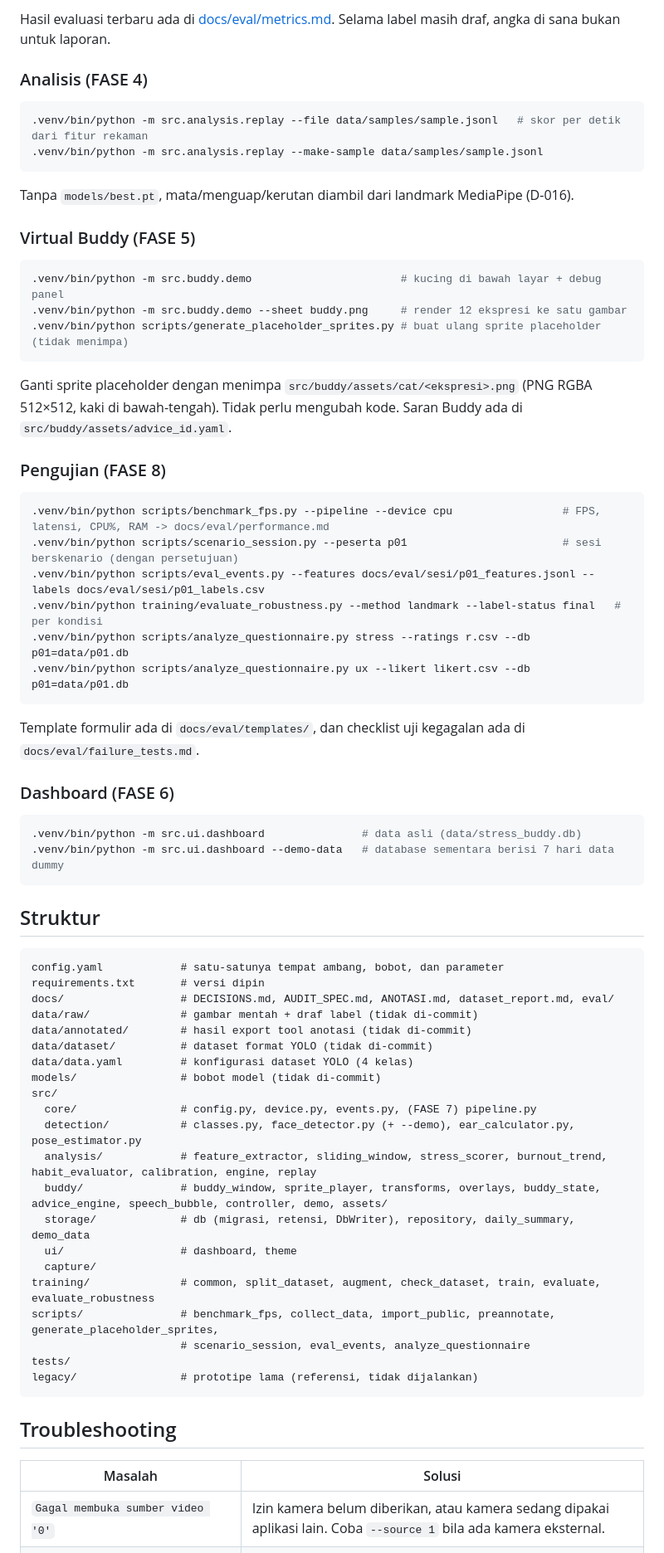
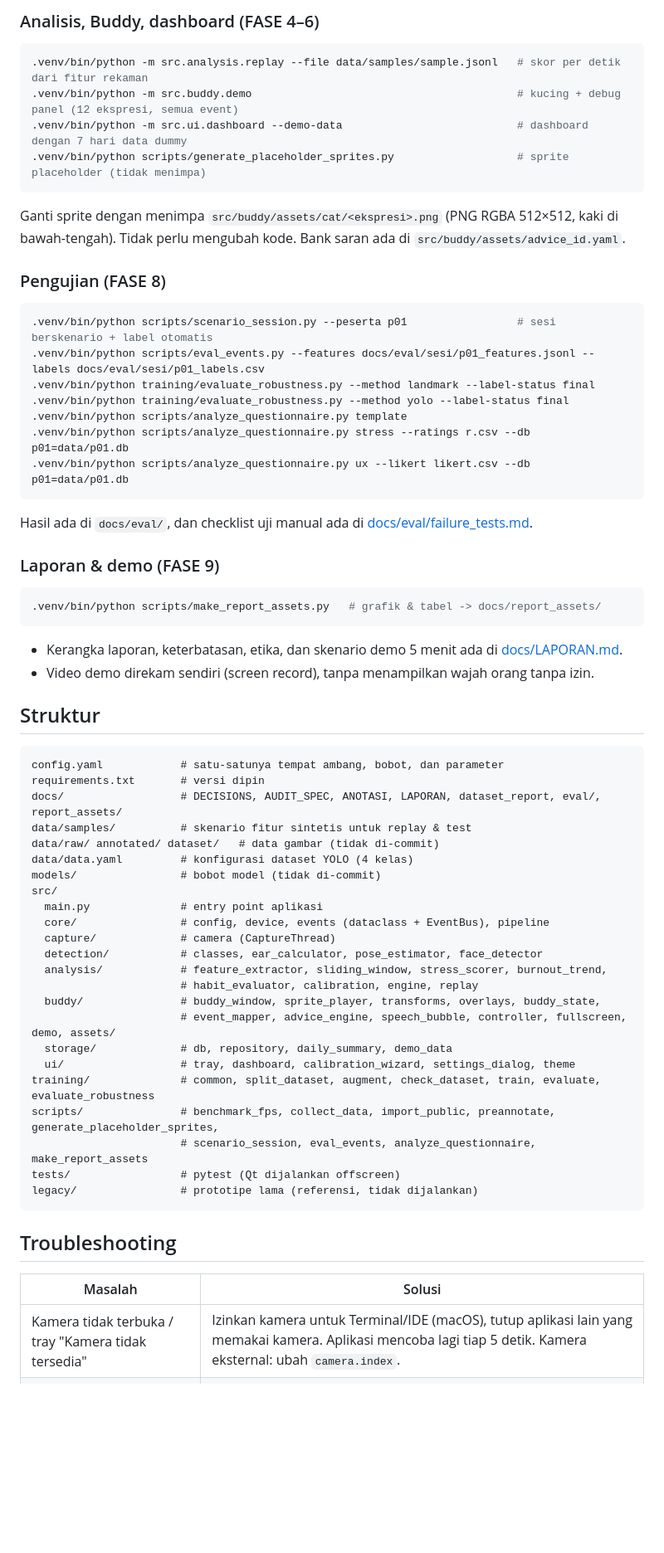
Before and after one commit to widiandickha/project-kt_BUDDY, a Markdown page: README.md, the part around one of its changes. Shown at 83% size. Drawn GitHub-style; blank space fills up the shorter version.

````diff
--- a/README.md
+++ b/README.md
@@ -107,69 +108,64 @@ Status dataset terbaru ada di [docs/dataset_report.md](docs/dataset_report.md).
 ```
 
-Hasil evaluasi terbaru ada di [docs/eval/metrics.md](docs/eval/metrics.md). Selama label masih draf, angka di sana bukan untuk laporan.
-
-### Analisis (FASE 4)
+### Analisis, Buddy, dashboard (FASE 4–6)
 
 ```bash
 .venv/bin/python -m src.analysis.replay --file data/samples/sample.jsonl   # skor per detik dari fitur rekaman
-.venv/bin/python -m src.analysis.replay --make-sample data/samples/sample.jsonl
+.venv/bin/python -m src.buddy.demo                                         # kucing + debug panel (12 ekspresi, semua event)
+.venv/bin/python -m src.ui.dashboard --demo-data                           # dashboard dengan 7 hari data dummy
+.venv/bin/python scripts/generate_placeholder_sprites.py                   # sprite placeholder (tidak menimpa)
 ```
 
-Tanpa `models/best.pt`, mata/menguap/kerutan diambil dari landmark MediaPipe (D-016).
-
-### Virtual Buddy (FASE 5)
-
-```bash
-.venv/bin/python -m src.buddy.demo                       # kucing di bawah layar + debug panel
-.venv/bin/python -m src.buddy.demo --sheet buddy.png     # render 12 ekspresi ke satu gambar
-.venv/bin/python scripts/generate_placeholder_sprites.py # buat ulang sprite placeholder (tidak menimpa)
-```
-
-Ganti sprite placeholder dengan menimpa `src/buddy/assets/cat/<ekspresi>.png` (PNG RGBA 512×512, kaki di bawah-tengah). Tidak perlu mengubah kode. Saran Buddy ada di `src/buddy/assets/advice_id.yaml`.
+Ganti sprite dengan menimpa `src/buddy/assets/cat/<ekspresi>.png` (PNG RGBA 512×512, kaki di bawah-tengah). Tidak perlu mengubah kode. Bank saran ada di `src/buddy/assets/advice_id.yaml`.
 
 ### Pengujian (FASE 8)
 
 ```bash
-.venv/bin/python scripts/benchmark_fps.py --pipeline --device cpu                 # FPS, latensi, CPU%, RAM -> docs/eval/performance.md
-.venv/bin/python scripts/scenario_session.py --peserta p01                        # sesi berskenario (dengan persetujuan)
+.venv/bin/python scripts/scenario_session.py --peserta p01                 # sesi berskenario + label otomatis
 .venv/bin/python scripts/eval_events.py --features docs/eval/sesi/p01_features.jsonl --labels docs/eval/sesi/p01_labels.csv
-.venv/bin/python training/evaluate_robustness.py --method landmark --label-status final   # per kondisi
+.venv/bin/python training/evaluate_robustness.py --method landmark --label-status final
+.venv/bin/python training/evaluate_robustness.py --method yolo --label-status final
+.venv/bin/python scripts/analyze_questionnaire.py template
 .venv/bin/python scripts/analyze_questionnaire.py stress --ratings r.csv --db p01=data/p01.db
 .venv/bin/python scripts/analyze_questionnaire.py ux --likert likert.csv --db p01=data/p01.db
 ```
 
-Template formulir ada di `docs/eval/templates/`, dan checklist uji kegagalan ada di `docs/eval/failure_tests.md`.
+Hasil ada di `docs/eval/`, dan checklist uji manual ada di [docs/eval/failure_tests.md](docs/eval/failure_tests.md).
 
-### Dashboard (FASE 6)
+### Laporan & demo (FASE 9)
 
 ```bash
-.venv/bin/python -m src.ui.dashboard               # data asli (data/stress_buddy.db)
-.venv/bin/python -m src.ui.dashboard --demo-data   # database sementara berisi 7 hari data dummy
+.venv/bin/python scripts/make_report_assets.py   # grafik & tabel -> docs/report_assets/
 ```
+
+- Kerangka laporan, keterbatasan, etika, dan skenario demo 5 menit ada di [docs/LAPORAN.md](docs/LAPORAN.md).
+- Video demo direkam sendiri (screen record), tanpa menampilkan wajah orang tanpa izin.
 
 ## Struktur
 
 ```text
 config.yaml            # satu-satunya tempat ambang, bobot, dan parameter
 requirements.txt       # versi dipin
-docs/                  # DECISIONS.md, AUDIT_SPEC.md, ANOTASI.md, dataset_report.md, eval/
-data/raw/              # gambar mentah + draf label (tidak di-commit)
-data/annotated/        # hasil export tool anotasi (tidak di-commit)
-data/dataset/          # dataset format YOLO (tidak di-commit)
+docs/                  # DECISIONS, AUDIT_SPEC, ANOTASI, LAPORAN, dataset_report, eval/, report_assets/
+data/samples/          # skenario fitur sintetis untuk replay & test
+data/raw/ annotated/ dataset/   # data gambar (tidak di-commit)
 data/data.yaml         # konfigurasi dataset YOLO (4 kelas)
 models/                # bobot model (tidak di-commit)
 src/
-  core/                # config.py, device.py, events.py, (FASE 7) pipeline.py
-  detection/           # classes.py, face_detector.py (+ --demo), ear_calculator.py, pose_estimator.py
-  analysis/            # feature_extractor, sliding_window, stress_scorer, burnout_trend, habit_evaluator, calibration, engine, replay
-  buddy/               # buddy_window, sprite_player, transforms, overlays, buddy_state, advice_engine, speech_bubble, controller, demo, assets/
-  storage/             # db (migrasi, retensi, DbWriter), repository, daily_summary, demo_data
-  ui/                  # dashboard, theme
-  capture/
+  main.py              # entry point aplikasi
+  core/                # config, device, events (dataclass + EventBus), pipeline
+  capture/             # camera (CaptureThread)
+  detection/           # classes, ear_calculator, pose_estimator, face_detector
+  analysis/            # feature_extractor, sliding_window, stress_scorer, burnout_trend,
+                       # habit_evaluator, calibration, engine, replay
+  buddy/               # buddy_window, sprite_player, transforms, overlays, buddy_state,
+                       # event_mapper, advice_engine, speech_bubble, controller, fullscreen, demo, assets/
+  storage/             # db, repository, daily_summary, demo_data
+  ui/                  # tray, dashboard, calibration_wizard, settings_dialog, theme
 training/              # common, split_dataset, augment, check_dataset, train, evaluate, evaluate_robustness
 scripts/               # benchmark_fps, collect_data, import_public, preannotate, generate_placeholder_sprites,
-                       # scenario_session, eval_events, analyze_questionnaire
-tests/
+                       # scenario_session, eval_events, analyze_questionnaire, make_report_assets
+tests/                 # pytest (Qt dijalankan offscreen)
 legacy/                # prototipe lama (referensi, tidak dijalankan)
 ```
 
@@ -177,5 +173,5 @@ legacy/                # prototipe lama (referensi, tidak dijalankan)
 
 | Masalah | Solusi |
 |---|---|
-| `Gagal membuka sumber video '0'` | Izin kamera belum diberikan, atau kamera sedang dipakai aplikasi lain. Coba `--source 1` bila ada kamera eksternal. |
+| Kamera tidak terbuka / tray "Kamera tidak tersedia" | Izinkan kamera untuk Terminal/IDE (macOS), tutup aplikasi lain yang memakai kamera. Aplikasi mencoba lagi tiap 5 detik. Kamera eksternal: ubah `camera.index`. |
 | `ensurepip` gagal dengan `pyexpat ... Symbol not found` | `python@3.11` dari Homebrew tidak cocok dengan macOS 26. Pakai Python dari `uv` (lihat Instalasi). |
````
Also changed, not shown: other parts of README.md (+42 -37 lines), docs/DECISIONS.md (+10 -0 lines), docs/LAPORAN.md (added, +52 -0 lines), docs/report_assets/README.md (added, +18 -0 lines), docs/report_assets/architecture.png (added), docs/report_assets/buddy_expressions.png (added), docs/report_assets/performance.png (added), docs/report_assets/score_timeline.png (added), docs/report_assets/workflow.png (added), 4 other files.
